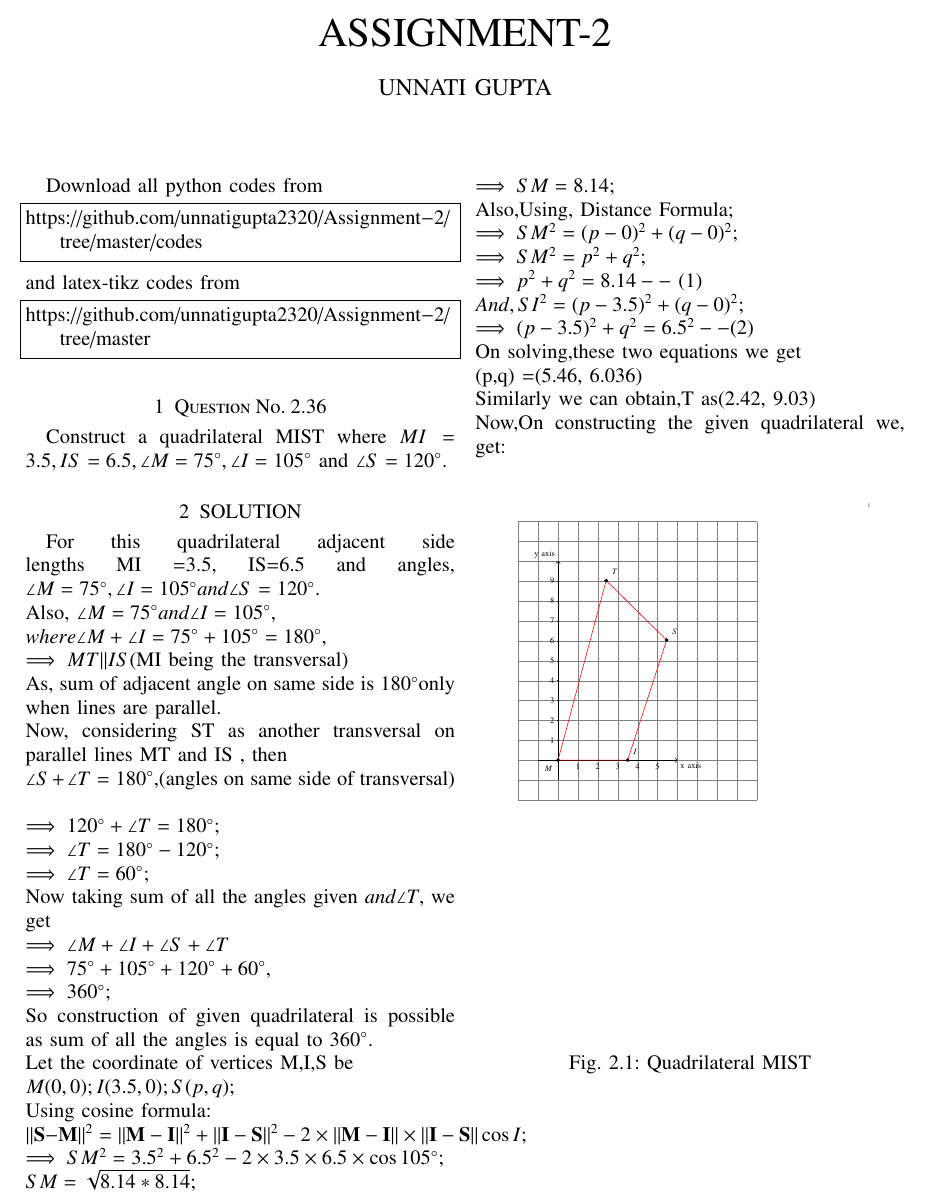
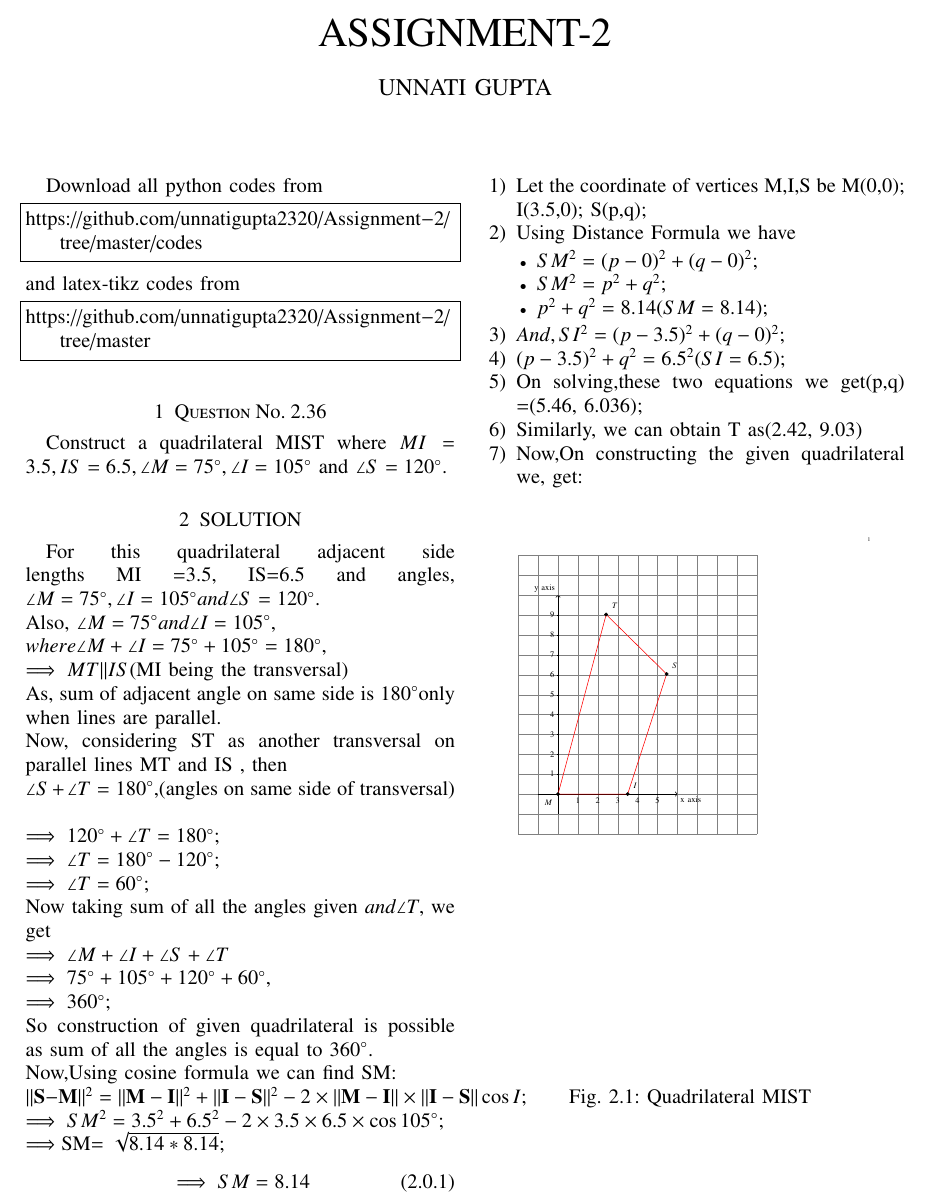
Before and after one commit to unnatigupta2320/Assignment-2, a LaTeX problem sheet (ASSIGNMENT2.tex): part of the page, cut so that both start at the same text. The pictures show the PDF file Assignment2.pdf that the author committed with the source.

Commit message:
changes in assignment

```diff
--- a/ASSIGNMENT2.tex
+++ b/ASSIGNMENT2.tex
@@ -176,40 +176,30 @@ $ Now taking sum of all the angles given $ and \angle T, $ we get $
 \\
 $ So construction of given quadrilateral is possible as sum of all the angles is equal to $ 360\degree.
 \\
-$Let the coordinate of vertices M,I,S be$
+$ Now,Using cosine formula we can find SM:
 \\
-M(0,0);I(3.5,0);S(p,q);
+{\norm{\vec{S}-\vec{M}}^2}={ {\norm{\vec{M}-\vec{I}}^2}+ \norm{\vec{I}-\vec{S}}^2-{2\times\norm{\vec{M}-\vec{I}}\times \norm{\vec{I}-\vec{S}}\cos{I}}};$
 \\
-$Using cosine formula: $
+\implies{SM^2}={3.5^2+6.5^2-{2\times3.5\times6.5\times \cos{105\degree}}};
 \\
-\norm{\vec{S}-\vec{M}}^2={ \norm{\vec{M}-\vec{I}}^2+ \norm{\vec{I}-\vec{S}}^2-{2\times\norm{\vec{M}-\vec{I}}\times \norm{\vec{I}-\vec{S}}\cos{I}};
-\\
-$ \implies SM^2={3.5^2+6.5^2-{2\times3.5\times6.5\times \cos{105\degree}}};$
-\\
-$SM= \sqrt{8.14*8.14};$
-\\
-$ \implies SM=8.14 ;$
-\\
-Also,Using, Distance Formula;
-\\
-\implies SM^2 = (p-0)^2+(q-0)^2;
-\\
-$\implies SM^2=p^2+q^2;$
-\\
-$\implies p^2+q^2=8.14--$ (1)
-\\
-$And, SI^2=(p-3.5)^2+(q-0)^2;$
-\\
-$ \implies (p-3.5)^2+q^2 =6.5^2--$(2)
-\\
-On solving,these two equations we get
-\\
-(p,q) =(5.46, 6.036)
-\\
-Similarly we can obtain$,$T as(2.42, 9.03)
-\\
-Now,On constructing the given  quadrilateral we, get:
-
+\implies$SM= \sqrt{8.14*8.14};$
+\begin{align}
+ \implies SM=8.14
+\end{align}
+\begin{enumerate}
+    \item Let the coordinate of vertices M,I,S be M(0,0); I(3.5,0); S(p,q);
+    \item Using Distance Formula we have
+    \begin{itemize}
+    \item ${SM^2}={(p-0)^2+(q-0)^2}$;
+    \item $SM^2=p^2+q^2;$
+    \item $p^2+q^2=8.14(SM=8.14);$
+    \end{itemize}
+    \item $And, SI^2=(p-3.5)^2+(q-0)^2;$
+    \item $(p-3.5)^2+q^2 =6.5^2(SI=6.5);$
+    \item On solving,these two equations we get(p,q) =(5.46, 6.036);
+    \item Similarly, we can obtain  T as(2.42, 9.03)
+    \item Now,On constructing the given  quadrilateral we, get:
+\end{enumerate}
 \numberwithin{figure}{section}
 \begin{figure}[!ht]
 \centering
```
Also changed, not shown: Assignment2.pdf, ASSIGNMENT2.tex (1 more changed lines).
